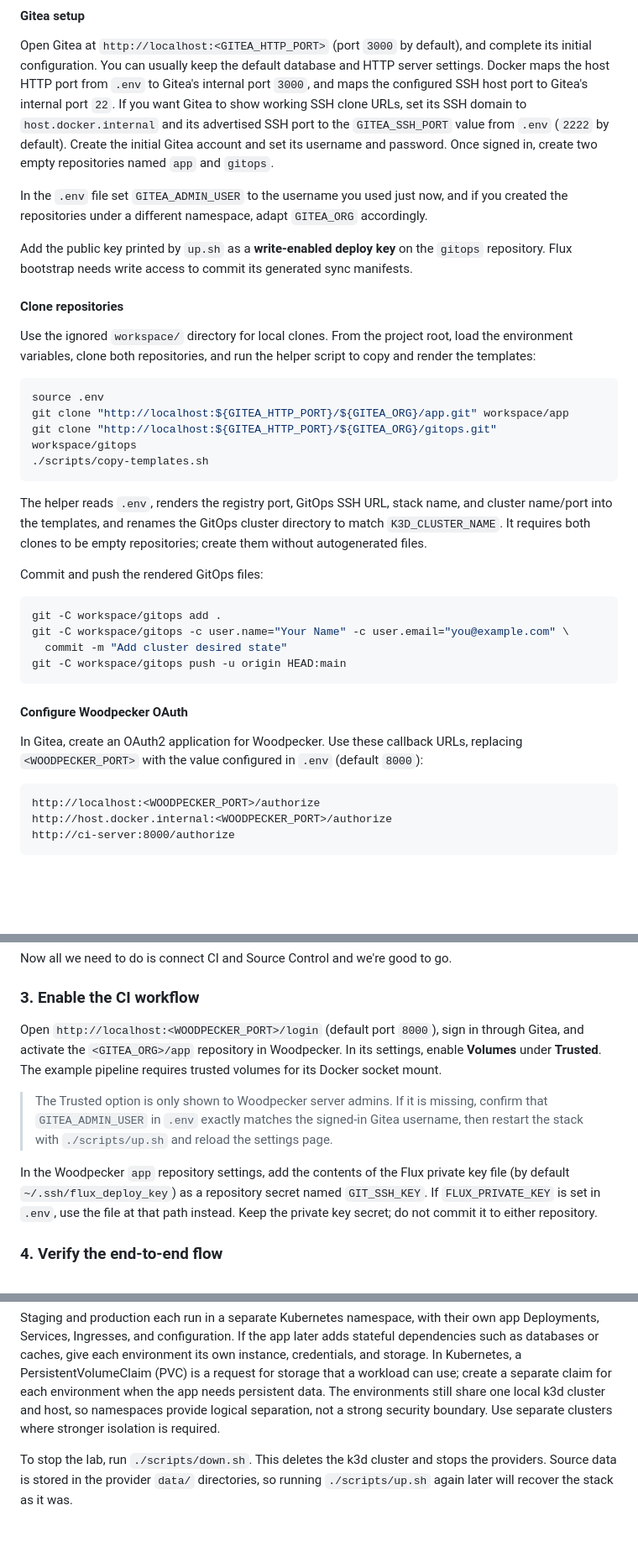
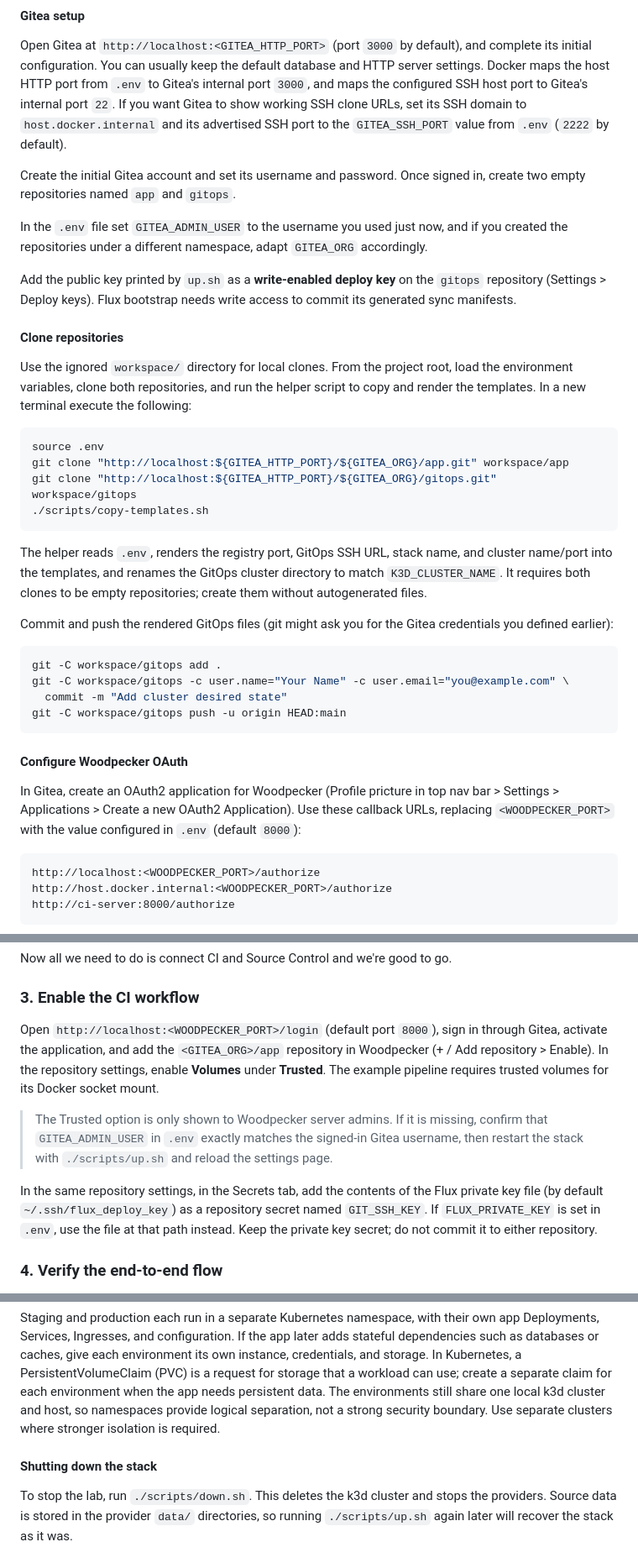
Before and after one commit to virvis-net/modular-devops-stack, a Markdown page: README.md, 3 parts joined by grey strips. Shown at 84% size. Rendered like a GitHub page; blank space fills up the shorter version.

Commit message:
Improved instructions

````diff
--- a/README.md
+++ b/README.md
@@ -71,23 +71,25 @@ database and HTTP server settings. Docker maps the host HTTP port from `.env`
 to Gitea's internal port `3000`, and maps the configured SSH host port to
 Gitea's internal port `22`. If you want Gitea to show working SSH clone URLs,
 set its SSH domain to `host.docker.internal` and its advertised SSH port to
-the `GITEA_SSH_PORT` value from `.env` (`2222` by default). Create the initial
-Gitea account and set its username and password. Once signed in, create two
-empty repositories named `app` and `gitops`.
+the `GITEA_SSH_PORT` value from `.env` (`2222` by default).
+
+Create the initial Gitea account and set its username and password. Once
+signed in, create two empty repositories named `app` and `gitops`.
 
 In the `.env` file set `GITEA_ADMIN_USER` to the username you used just now,
 and if you created the repositories under a different namespace, adapt
 `GITEA_ORG` accordingly.
 
 Add the public key printed by `up.sh` as a **write-enabled deploy key** on the
-`gitops` repository. Flux bootstrap needs write access to commit its generated
+`gitops` repository (Settings > Deploy keys). Flux bootstrap needs write access to commit its generated
 sync manifests.
 
 #### Clone repositories
 
 Use the ignored `workspace/` directory for local clones. From the project
 root, load the environment variables, clone both repositories, and run the
-helper script to copy and render the templates:
+helper script to copy and render the templates. In a new terminal execute
+the following:
 
 ```sh
 source .env
@@ -101,7 +103,8 @@ and cluster name/port into the templates, and renames the GitOps cluster
 directory to match `K3D_CLUSTER_NAME`. It requires both clones to be empty
 repositories; create them without autogenerated files.
 
-Commit and push the rendered GitOps files:
+Commit and push the rendered GitOps files  (git might ask you for the Gitea
+credentials you defined earlier):
 
 ```sh
 git -C workspace/gitops add .
@@ -112,9 +115,10 @@ git -C workspace/gitops push -u origin HEAD:main
 
 #### Configure Woodpecker OAuth
 
-In Gitea, create an OAuth2 application for Woodpecker. Use these callback
-URLs, replacing `<WOODPECKER_PORT>` with the value configured in `.env`
-(default `8000`):
+In Gitea, create an OAuth2 application for Woodpecker (Profile pricture in
+top nav bar > Settings > Applications > Create a new OAuth2 Application).
+Use these callback URLs, replacing `<WOODPECKER_PORT>` with the value
+configured in `.env` (default `8000`):
 
 ```text
 http://localhost:<WOODPECKER_PORT>/authorize
@@ -145,17 +149,18 @@ Now all we need to do is connect CI and Source Control and we're good to go.
 
 ### 3. Enable the CI workflow
 
-Open `http://localhost:<WOODPECKER_PORT>/login` (default port `8000`), sign in
-through Gitea, and activate the `<GITEA_ORG>/app` repository in Woodpecker.
-In its settings, enable **Volumes** under **Trusted**. The example pipeline
-requires trusted volumes for its Docker socket mount.
+Open `http://localhost:<WOODPECKER_PORT>/login` (default port `8000`), sign
+in through Gitea, activate the application, and add the `<GITEA_ORG>/app`
+repository in Woodpecker (+ / Add repository > Enable). In the repository
+settings, enable **Volumes** under **Trusted**. The example pipeline requires
+trusted volumes for its Docker socket mount.
 
 > The Trusted option is only shown to Woodpecker server admins. If it is missing,
 > confirm that `GITEA_ADMIN_USER` in `.env` exactly matches the signed-in Gitea
 > username, then restart the stack with `./scripts/up.sh` and reload the
 > settings page.
 
-In the Woodpecker `app` repository settings, add the contents of the Flux
+In the same repository settings, in the Secrets tab, add the contents of the Flux
 private key file (by default `~/.ssh/flux_deploy_key`) as a repository secret
 named `GIT_SSH_KEY`. If `FLUX_PRIVATE_KEY` is set in `.env`, use the file at
 that path instead. Keep the private key secret; do not commit it to either
@@ -238,6 +249,8 @@ create a separate claim for each environment when the app needs persistent
 data. The environments still share one local k3d cluster and host, so
 namespaces provide logical separation, not a strong security boundary. Use
 separate clusters where stronger isolation is required.
+
+#### Shutting down the stack
 
 To stop the lab, run `./scripts/down.sh`. This deletes the k3d cluster and
 stops the providers. Source data is stored in the provider `data/` directories,
````
Also changed, not shown: other parts of README.md (+7 -1 lines).
